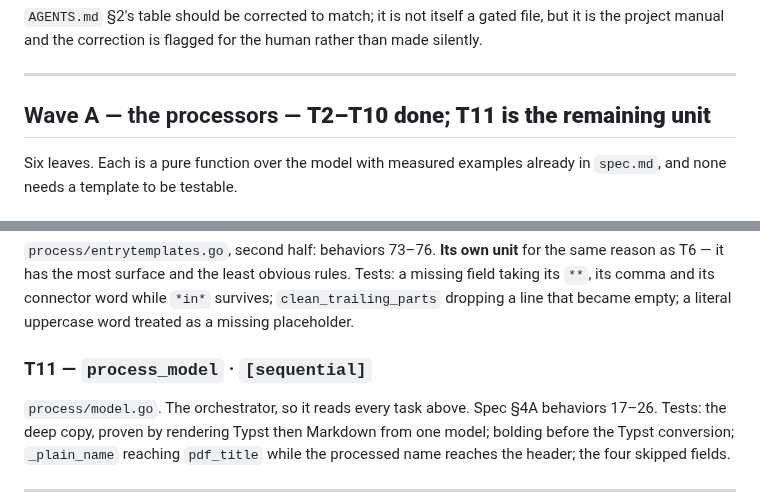
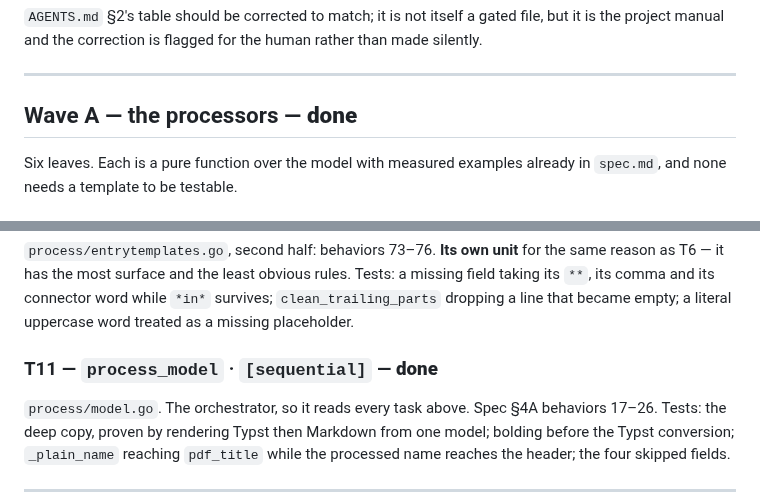
Before and after one commit to nonamecat19/rendercv-go, a Markdown page: specs/008-templater/tasks.md, 2 parts joined by grey strips. Drawn GitHub-style.

Commit message:
docs: mark iteration 8's Wave A complete
Claude-Session: https://claude.ai/code/session_01YA4zr1Huumk4FrizCVrKJD

```diff
--- a/specs/008-templater/tasks.md
+++ b/specs/008-templater/tasks.md
@@ -35,7 +35,7 @@ project manual and the correction is flagged for the human rather than made sile
 
 ---
 
-## Wave A — the processors — **T2–T10 done; T11 is the remaining unit**
+## Wave A — the processors — **done**
 
 Six leaves. Each is a pure function over the model with measured examples already in `spec.md`, and
 none needs a template to be testable.
@@ -96,7 +96,7 @@ Tests: a missing field taking its `**`, its comma and its connector word while `
 `clean_trailing_parts` dropping a line that became empty; a literal uppercase word treated as a
 missing placeholder.
 
-### T11 — `process_model` · `[sequential]`
+### T11 — `process_model` · `[sequential]` — **done**
 `process/model.go`. The orchestrator, so it reads every task above.
 Spec §4A behaviors 17–26.
 Tests: the deep copy, proven by rendering Typst then Markdown from one model; bolding before the
```
